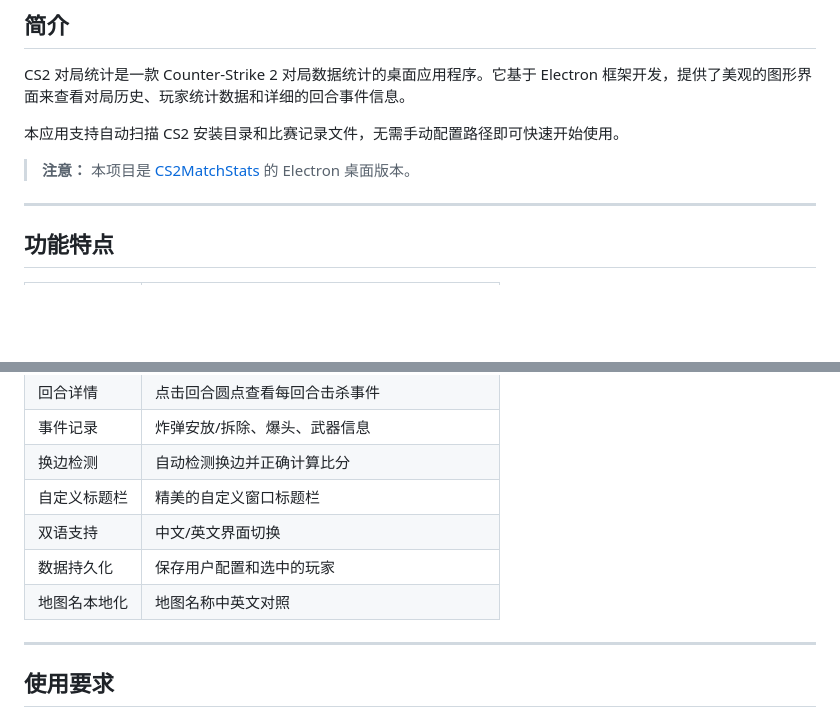
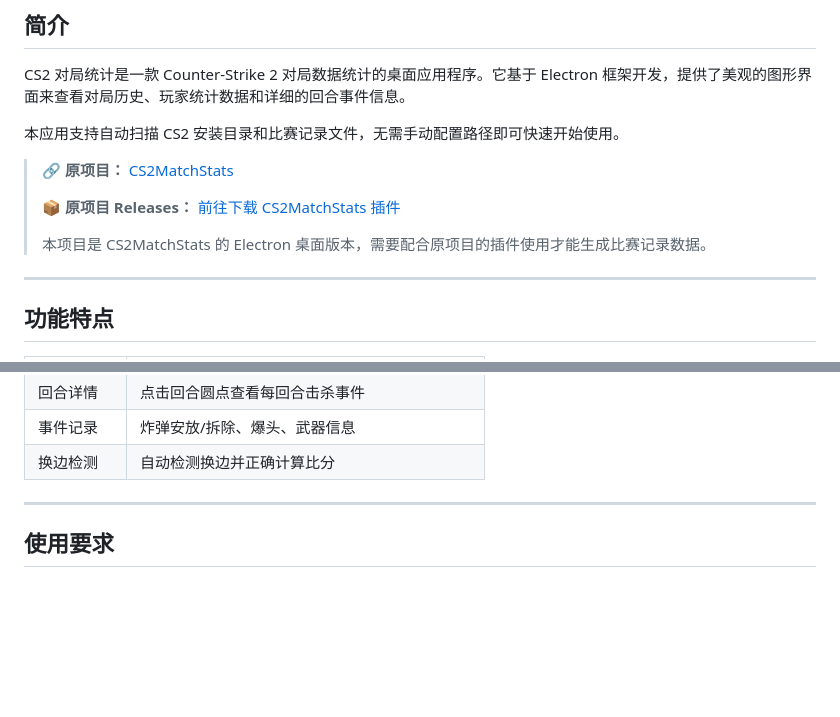
Before and after one commit to TGP258/CS2MatchStatsElectron, a Markdown page: README.md, 2 parts joined by grey strips. Rendered like a GitHub page; blank space fills up the shorter version.

```diff
--- a/README.md
+++ b/README.md
@@ -34,7 +34,11 @@ CS2 对局统计是一款 Counter-Strike 2 对局数据统计的桌面应用程
 
 本应用支持自动扫描 CS2 安装目录和比赛记录文件，无需手动配置路径即可快速开始使用。
 
-> **注意：** 本项目是 [CS2MatchStats](https://github.com/TGP258/CS2_Match_Stats) 的 Electron 桌面版本。
+> 🔗 **原项目：** [CS2MatchStats](https://github.com/TGP258/CS2_Match_Stats)
+>
+> 📦 **原项目 Releases：** [前往下载 CS2MatchStats 插件](https://github.com/TGP258/CS2_Match_Stats/releases)
+>
+> 本项目是 CS2MatchStats 的 Electron 桌面版本，需要配合原项目的插件使用才能生成比赛记录数据。
 
 ---
 
@@ -52,10 +56,7 @@ CS2 对局统计是一款 Counter-Strike 2 对局数据统计的桌面应用程
 | 回合详情 | 点击回合圆点查看每回合击杀事件 |
 | 事件记录 | 炸弹安放/拆除、爆头、武器信息 |
 | 换边检测 | 自动检测换边并正确计算比分 |
-| 自定义标题栏 | 精美的自定义窗口标题栏 |
-| 双语支持 | 中文/英文界面切换 |
-| 数据持久化 | 保存用户配置和选中的玩家 |
-| 地图名本地化 | 地图名称中英文对照 |
+
 
 ---
 
```
Also changed, not shown: README_EN.md (+5 -5 lines).
